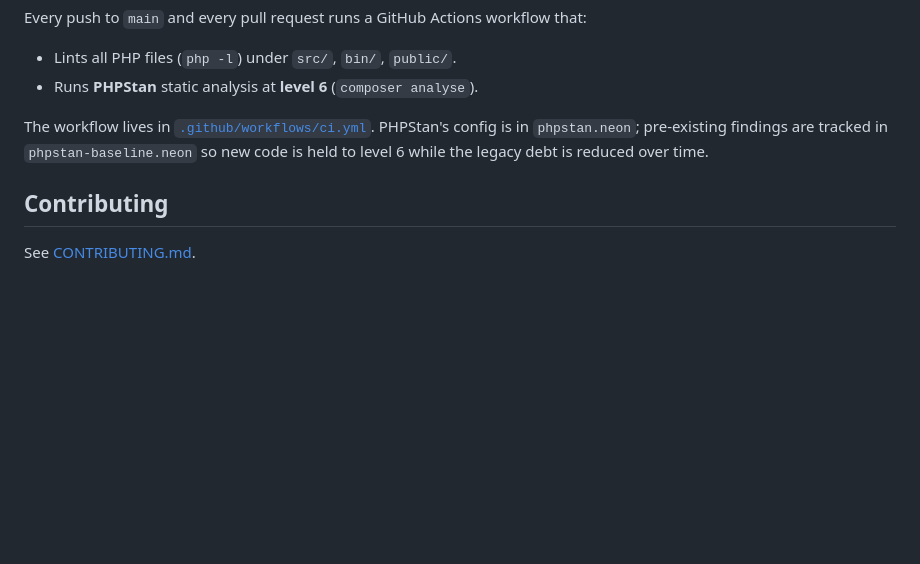
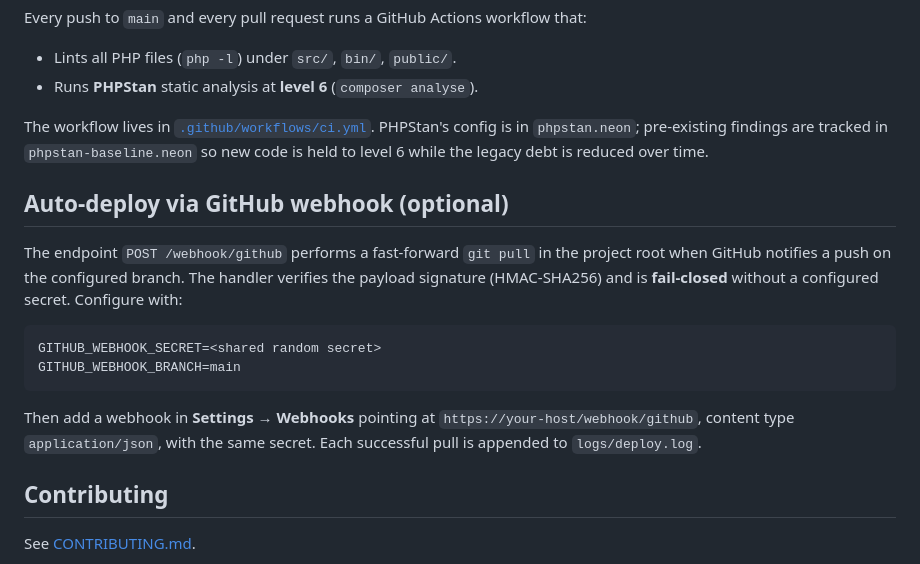
Before and after one commit to checco83casali/social-moderation-hub, a Markdown page: README.md, the part around the change. GitHub-like rendering; blank space fills up the shorter version.

Commit message:
README: sezione Auto-deploy via GitHub webhook
Documenta il nuovo endpoint POST /webhook/github e la configurazione
GITHUB_WEBHOOK_SECRET / GITHUB_WEBHOOK_BRANCH.

Co-Authored-By: Claude Opus 4.7 <noreply@anthropic.com>

````diff
--- a/README.md
+++ b/README.md
@@ -280,6 +280,22 @@ The workflow lives in [`.github/workflows/ci.yml`](.github/workflows/ci.yml). PH
 config is in `phpstan.neon`; pre-existing findings are tracked in `phpstan-baseline.neon`
 so new code is held to level 6 while the legacy debt is reduced over time.
 
+## Auto-deploy via GitHub webhook (optional)
+
+The endpoint `POST /webhook/github` performs a fast-forward `git pull` in the
+project root when GitHub notifies a push on the configured branch. The handler
+verifies the payload signature (HMAC-SHA256) and is **fail-closed** without a
+configured secret. Configure with:
+
+```ini
+GITHUB_WEBHOOK_SECRET=<shared random secret>
+GITHUB_WEBHOOK_BRANCH=main
+```
+
+Then add a webhook in **Settings → Webhooks** pointing at
+`https://your-host/webhook/github`, content type `application/json`, with the
+same secret. Each successful pull is appended to `logs/deploy.log`.
+
 ## Contributing
 
 See [CONTRIBUTING.md](CONTRIBUTING.md).
````
